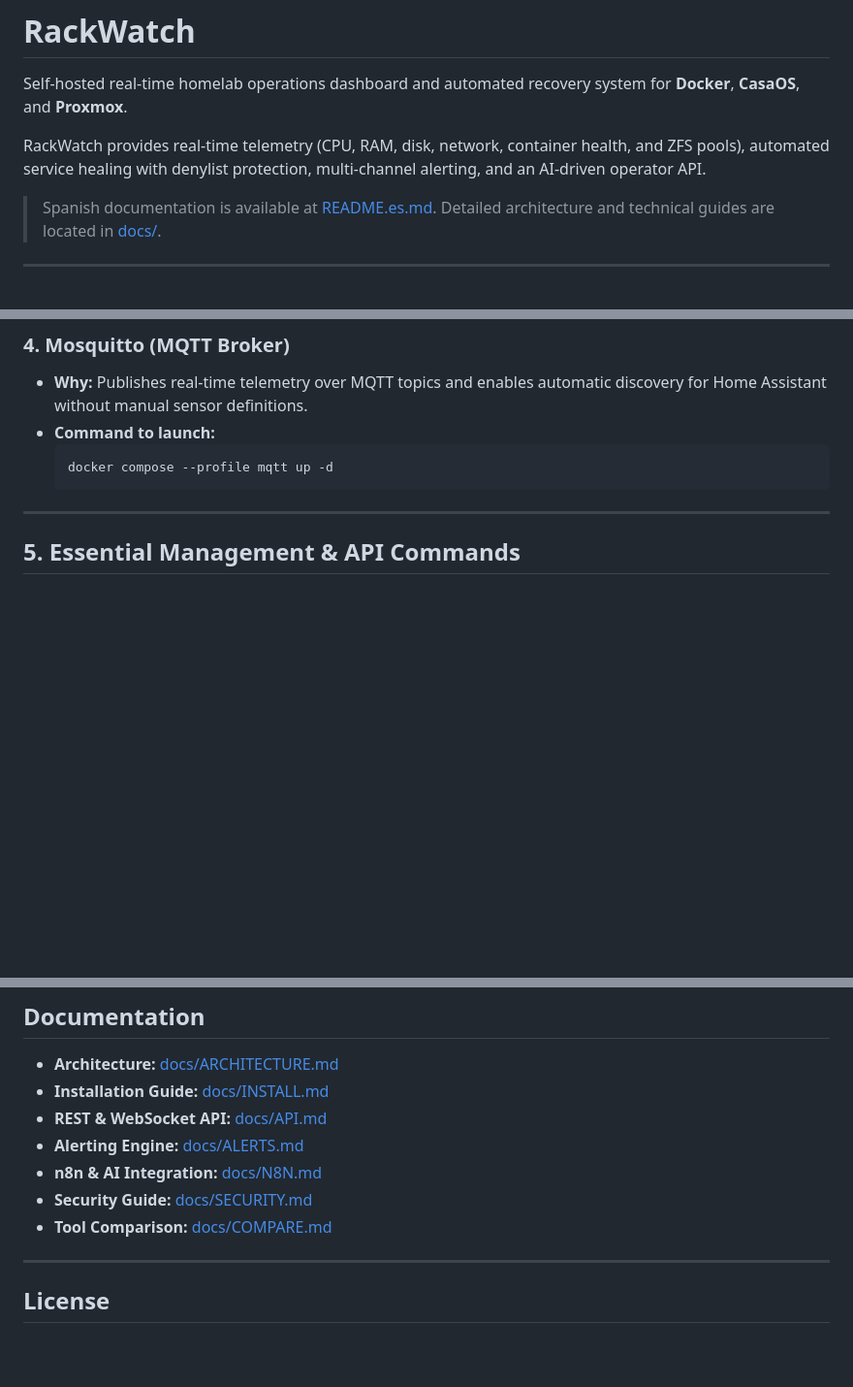
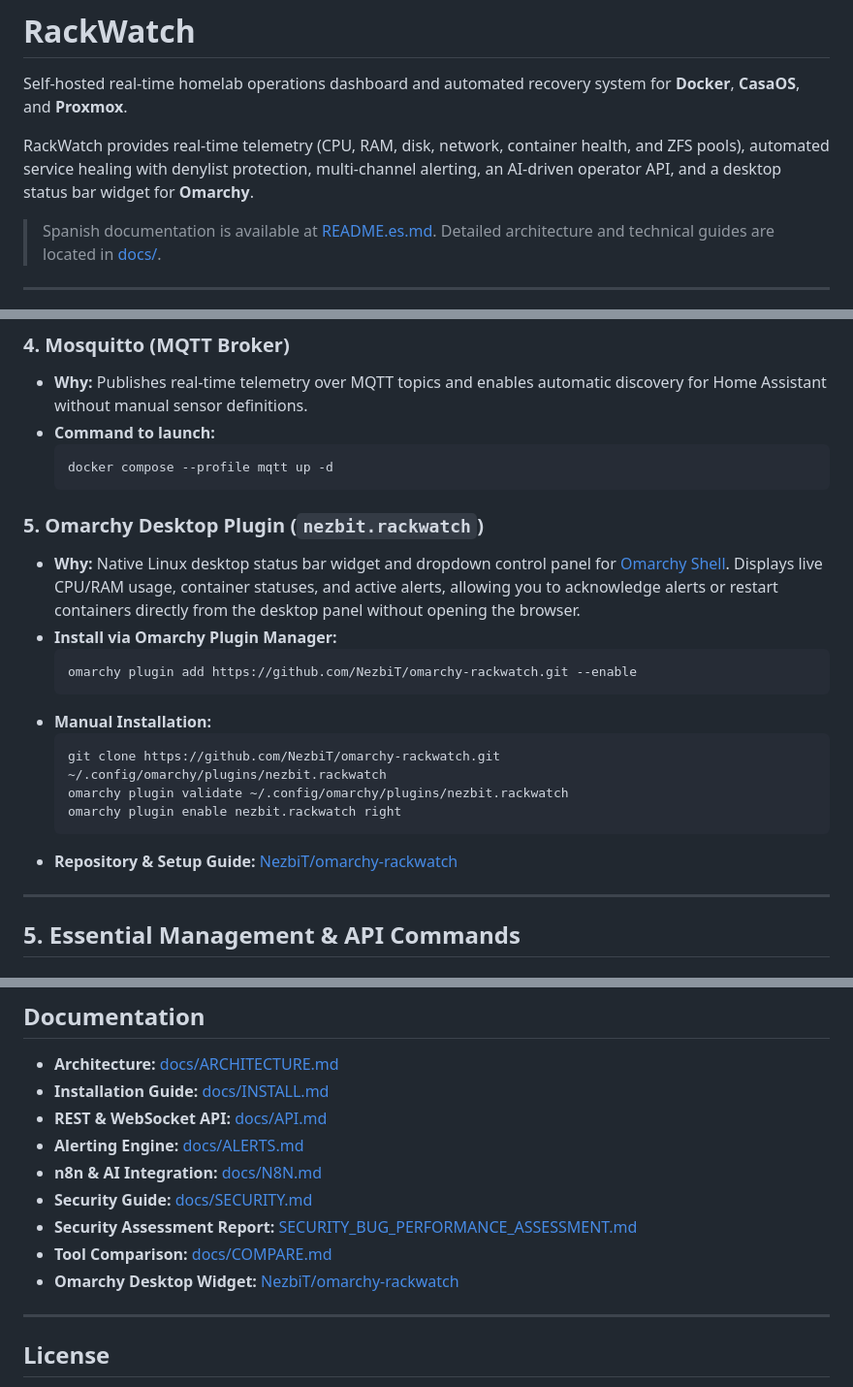
Before and after one commit to NezbiT/rackwatch, a Markdown page: README.md, 3 parts joined by grey strips. Shown at 97% size. Rendered like a GitHub page; blank space fills up the shorter version.

````diff
--- a/README.md
+++ b/README.md
@@ -6,7 +6,7 @@
 
 Self-hosted real-time homelab operations dashboard and automated recovery system for **Docker**, **CasaOS**, and **Proxmox**.
 
-RackWatch provides real-time telemetry (CPU, RAM, disk, network, container health, and ZFS pools), automated service healing with denylist protection, multi-channel alerting, and an AI-driven operator API.
+RackWatch provides real-time telemetry (CPU, RAM, disk, network, container health, and ZFS pools), automated service healing with denylist protection, multi-channel alerting, an AI-driven operator API, and a desktop status bar widget for **Omarchy**.
 
 > Spanish documentation is available at [README.es.md](README.es.md). Detailed architecture and technical guides are located in [docs/](docs/).
 
@@ -159,6 +159,20 @@ RackWatch can be extended with external automation and notification tools depend
   docker compose --profile mqtt up -d
   ```
 
+### 5. Omarchy Desktop Plugin (`nezbit.rackwatch`)
+- **Why:** Native Linux desktop status bar widget and dropdown control panel for [Omarchy Shell](https://github.com/NezbiT/omarchy-rackwatch). Displays live CPU/RAM usage, container statuses, and active alerts, allowing you to acknowledge alerts or restart containers directly from the desktop panel without opening the browser.
+- **Install via Omarchy Plugin Manager:**
+  ```bash
+  omarchy plugin add https://github.com/NezbiT/omarchy-rackwatch.git --enable
+  ```
+- **Manual Installation:**
+  ```bash
+  git clone https://github.com/NezbiT/omarchy-rackwatch.git ~/.config/omarchy/plugins/nezbit.rackwatch
+  omarchy plugin validate ~/.config/omarchy/plugins/nezbit.rackwatch
+  omarchy plugin enable nezbit.rackwatch right
+  ```
+- **Repository & Setup Guide:** [NezbiT/omarchy-rackwatch](https://github.com/NezbiT/omarchy-rackwatch)
+
 ---
 
 ## 5. Essential Management & API Commands
@@ -194,7 +208,9 @@ curl -X POST http://127.0.0.1:8080/api/v1/hooks/container \
 - **Alerting Engine:** [docs/ALERTS.md](docs/ALERTS.md)
 - **n8n & AI Integration:** [docs/N8N.md](docs/N8N.md)
 - **Security Guide:** [docs/SECURITY.md](docs/SECURITY.md)
+- **Security Assessment Report:** [SECURITY_BUG_PERFORMANCE_ASSESSMENT.md](SECURITY_BUG_PERFORMANCE_ASSESSMENT.md)
 - **Tool Comparison:** [docs/COMPARE.md](docs/COMPARE.md)
+- **Omarchy Desktop Widget:** [NezbiT/omarchy-rackwatch](https://github.com/NezbiT/omarchy-rackwatch)
 
 ---
 
````
Also changed, not shown: README.es.md (+25 -0 lines).
